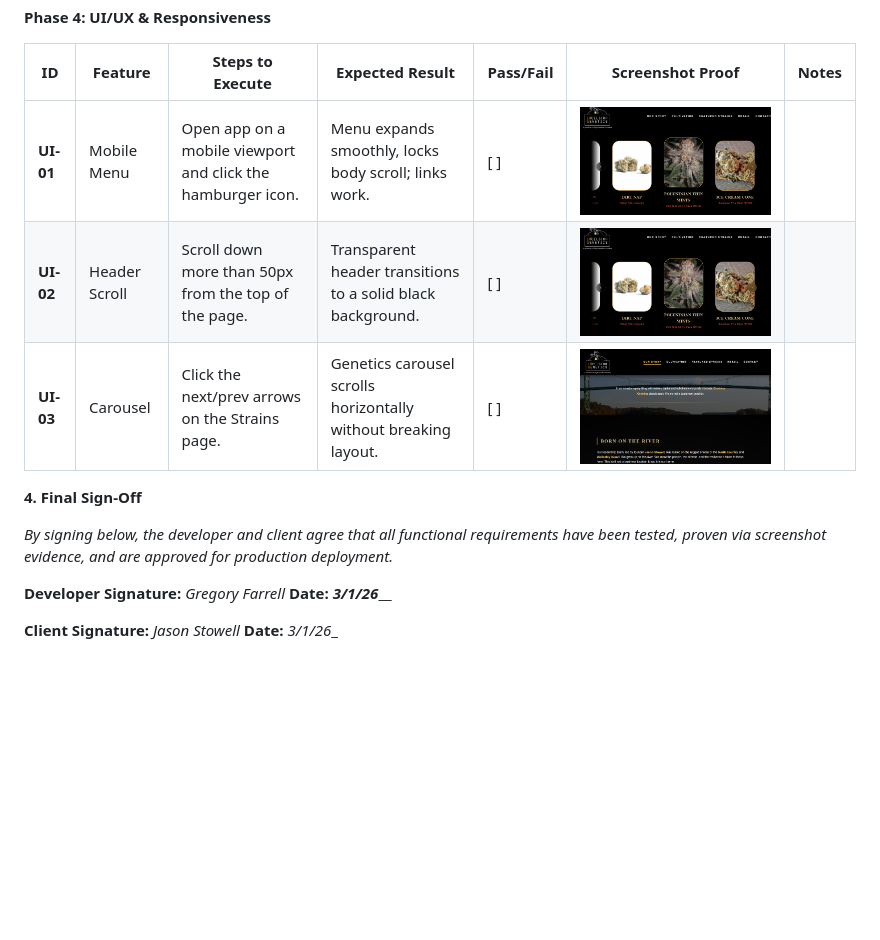
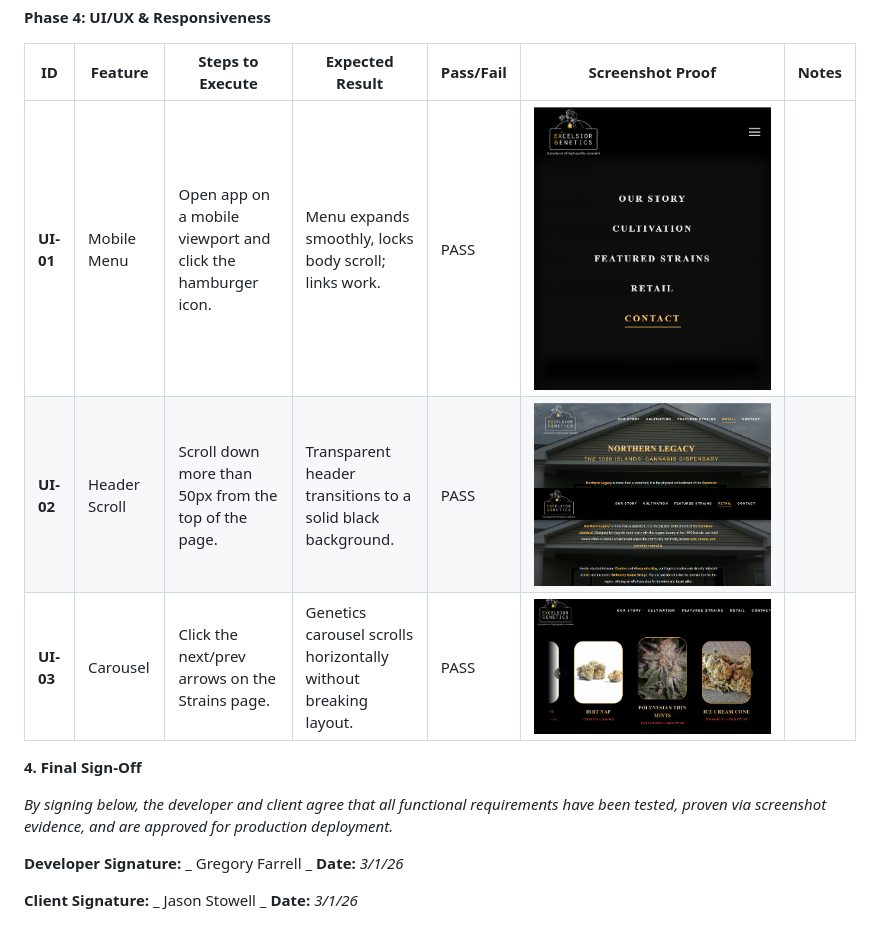
Before and after one commit to HughMorris01/EXGenetics-Application, a Markdown page: docs/03-uat-plan.md, the part around one of its changes. Rendered like a GitHub page; pictures changed too: docs/media/image-11.png (added), docs/media/image-12.png (added), docs/media/image-9.png (deleted); blank space fills up the shorter version.

```diff
--- a/docs/03-uat-plan.md
+++ b/docs/03-uat-plan.md
@@ -51,14 +51,14 @@
 
 | ID  | Feature | Steps to Execute | Expected Result | Pass/Fail | Screenshot Proof | Notes |
 | --- | --- | --- | --- | --- | --- | --- |
-| **UI-01** | Mobile Menu | Open app on a mobile viewport and click the hamburger icon. | Menu expands smoothly, locks body scroll; links work. | [ ] | ![Nav Menu Expands](./media/image-8.png) | |
-| **UI-02** | Header Scroll | Scroll down more than 50px from the top of the page. | Transparent header transitions to a solid black background. | [ ] | ![Dynamic Nav Bar Opacity](./media/image-8.png) | |
-| **UI-03** | Carousel | Click the next/prev arrows on the Strains page. | Genetics carousel scrolls horizontally without breaking layout. | [ ] |![Carousel Works](./media/image-9.png) | |
+| **UI-01** | Mobile Menu | Open app on a mobile viewport and click the hamburger icon. | Menu expands smoothly, locks body scroll; links work. | PASS | ![Nav Menu Expands](./media/image-10.png) | |
+| **UI-02** | Header Scroll | Scroll down more than 50px from the top of the page. | Transparent header transitions to a solid black background. | PASS | ![Dynamic Nav Bar Opacity](./media/image-12.png)![Dynamic Nav Bar Opacity](./media/image-11.png) | |
+| **UI-03** | Carousel | Click the next/prev arrows on the Strains page. | Genetics carousel scrolls horizontally without breaking layout. | PASS |![Carousel Works](./media/image-8.png) | |
 
 **4. Final Sign-Off**
 
 _By signing below, the developer and client agree that all functional requirements have been tested, proven via screenshot evidence, and are approved for production deployment._
 
-**Developer Signature:** _Gregory Farrell_ **Date:** ___3/1/26_____
+**Developer Signature:** _  Gregory Farrell  _ **Date:** _3/1/26_
 
-**Client Signature:** _Jason Stowell_ **Date:** _3/1/26__
+**Client Signature:** _  Jason Stowell  _ **Date:** _3/1/26_
```
Also changed, not shown: other parts of docs/03-uat-plan.md (+7 -7 lines), docs/media/image-1.png, docs/media/image-10.png (renamed from docs/image.png), docs/media/image-13.png (added).
